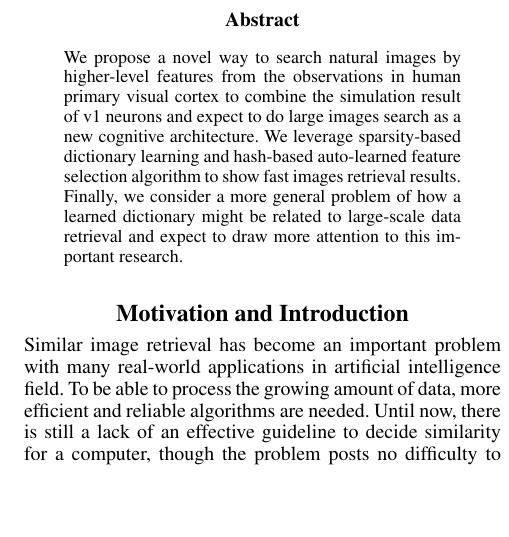
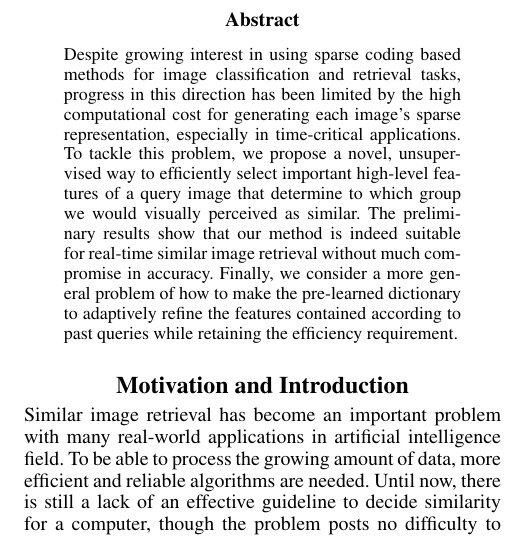
Before and after one commit to hanboa/aaai2014, a LaTeX paper (formatting-instructions-latex.tex): part of one column of page 1 of 10, cut so that both start at the same text, the shorter picture padded with empty space. Compiled offline with pdfLaTeX.

Commit message:
Modify the abstract.

```diff
--- a/formatting-instructions-latex.tex
+++ b/formatting-instructions-latex.tex
@@ -25,7 +25,9 @@ Palo Alto, California 94303\\
 \maketitle
 \begin{abstract}
 \begin{quote}
-We propose a novel way to search natural images by higher-level features from the observations in human primary visual cortex to combine the simulation result of v1 neurons and expect to do large images search as a new cognitive architecture. We leverage sparsity-based dictionary learning and hash-based auto-learned feature selection algorithm to show fast images retrieval results. Finally, we consider a more general problem of how a learned dictionary might be related to large-scale data retrieval and expect to draw more attention to this important research.
+Despite growing interest in using sparse coding based methods for image classification and retrieval tasks, progress in this direction has been limited by the high computational cost for generating each image's sparse representation, especially in time-critical applications. To tackle this problem, we propose a novel, unsupervised way to efficiently select important high-level features of a query image that determine to which group we would visually perceived as similar. The preliminary results show that our method is indeed suitable for real-time similar image retrieval without much compromise in accuracy. Finally, we consider a more general problem of how to make the pre-learned dictionary to adaptively refine the features contained according to past queries while retaining the efficiency requirement.
+
+%We propose a novel way to search natural images by higher-level features from the observations in human primary visual cortex to combine the simulation result of v1 neurons and expect to do large images search as a new cognitive architecture. We leverage sparsity-based dictionary learning and hash-based auto-learned feature selection algorithm to show fast images retrieval results. Finally, we consider a more general problem of how a learned dictionary might be related to large-scale data retrieval and expect to draw more attention to this important research.
 \end{quote}
 \end{abstract}
 
```
Also changed, not shown: formatting-instructions-latex.pdf, 2 other files.
